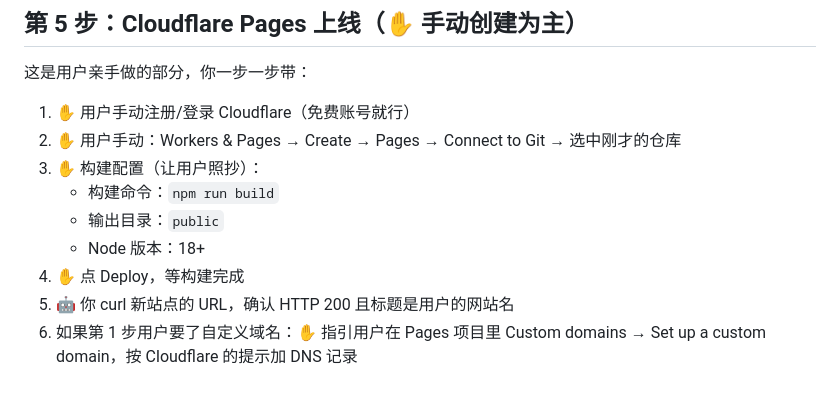
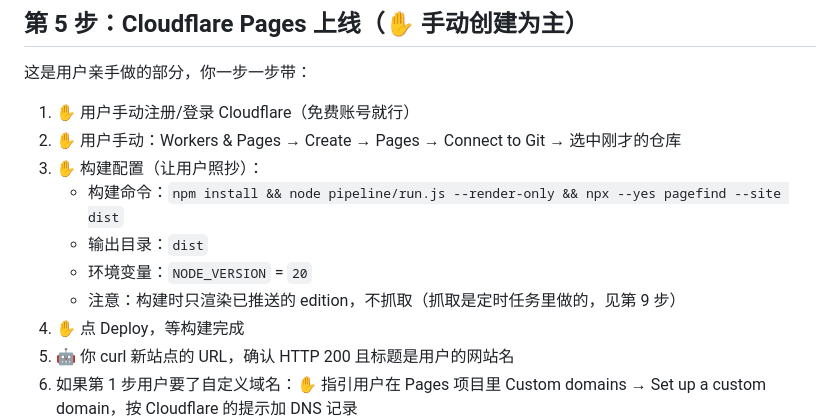
Before and after one commit to lestat220255/Newsforge, a Markdown page: docs/ONBOARDING.md, the part around the change. GitHub-like rendering; blank space fills up the shorter version.

```diff
--- a/docs/ONBOARDING.md
+++ b/docs/ONBOARDING.md
@@ -69,9 +69,10 @@ grill 结束后再进入第 1 步。**不许跳过这一步。**
 1. ✋ 用户手动注册/登录 Cloudflare（免费账号就行）
 2. ✋ 用户手动：Workers & Pages → Create → Pages → Connect to Git → 选中刚才的仓库
 3. ✋ 构建配置（让用户照抄）：
-   - 构建命令：`npm run build`
-   - 输出目录：`public`
-   - Node 版本：18+
+   - 构建命令：`npm install && node pipeline/run.js --render-only && npx --yes pagefind --site dist`
+   - 输出目录：`dist`
+   - 环境变量：`NODE_VERSION` = `20`
+   - 注意：构建时只渲染已推送的 edition，不抓取（抓取是定时任务里做的，见第 9 步）
 4. ✋ 点 Deploy，等构建完成
 5. 🤖 你 curl 新站点的 URL，确认 HTTP 200 且标题是用户的网站名
 6. 如果第 1 步用户要了自定义域名：✋ 指引用户在 Pages 项目里 Custom domains → Set up a custom domain，按 Cloudflare 的提示加 DNS 记录
```
Also changed, not shown: README.md (+64 -7 lines).
